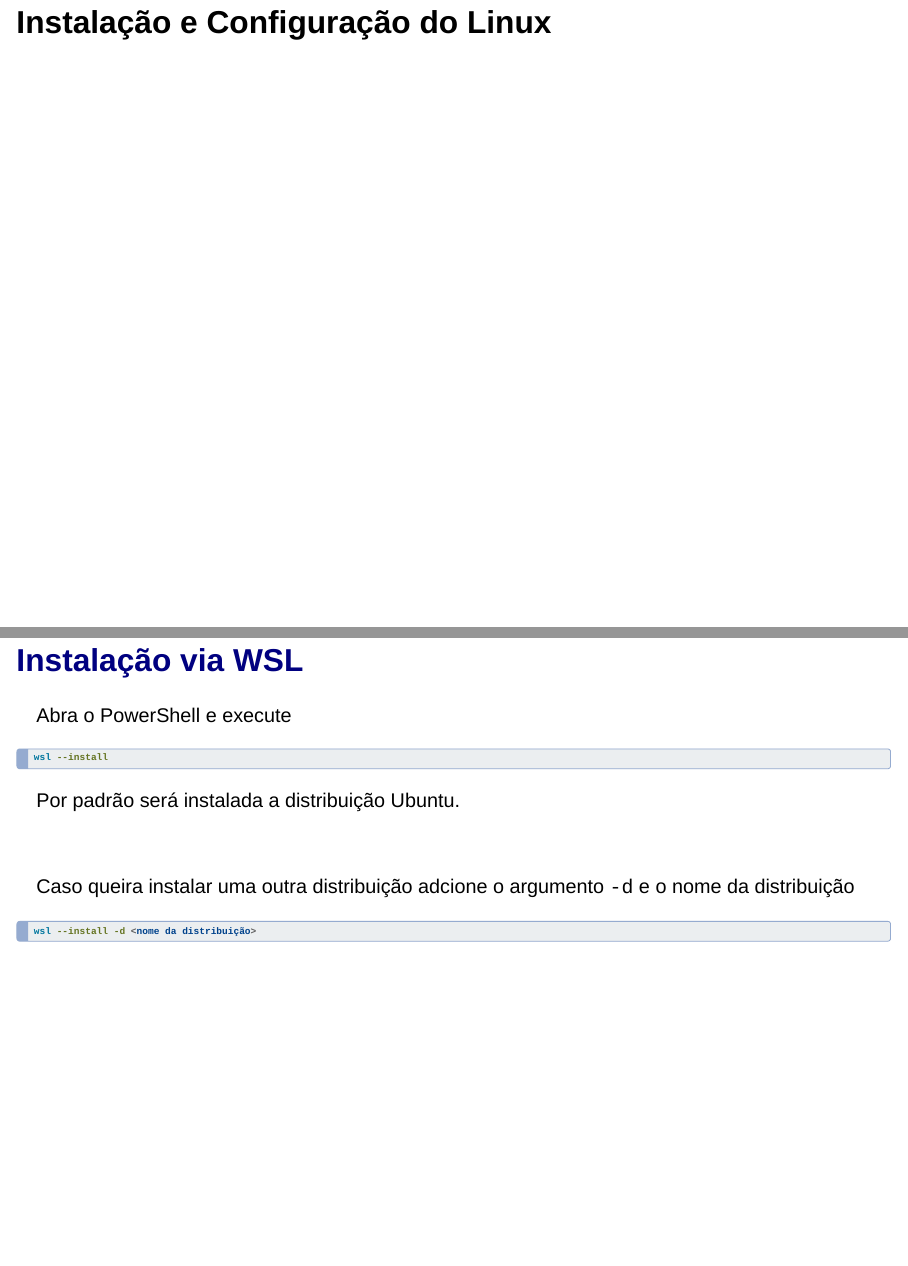
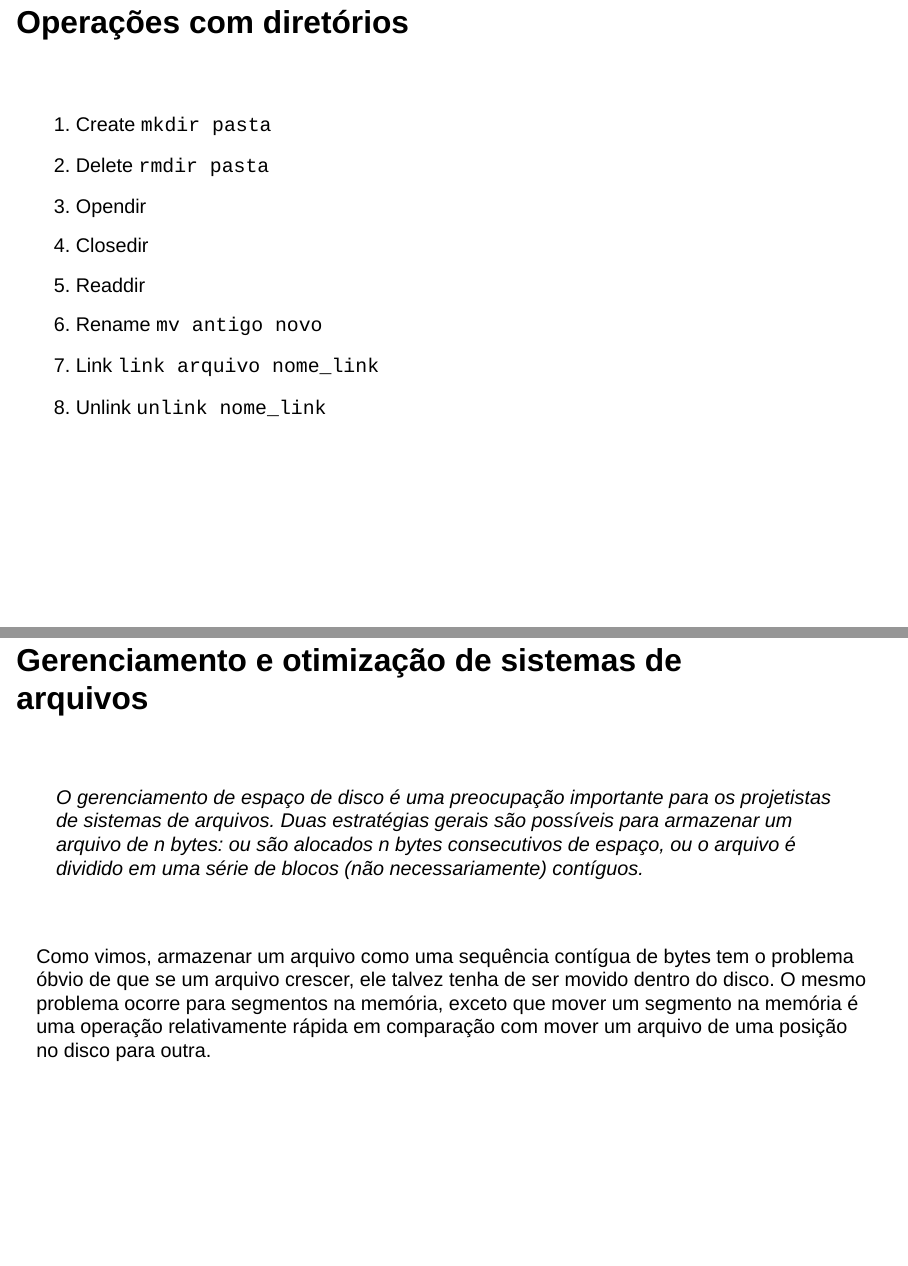
Before and after one commit to unasp-aulas/sistemas-operacionais, a Quarto document (docs/index.qmd): pages 137 and 138 of 150 before the commit and pages 136 and 137 of 153 after it, joined at a grey line. Rendered offline with R 4.5, knitr and Pandoc in place of Quarto, with nearby package versions; drawn as Slidy slides in place of the format the file asks for.

Commit message:
feat: sistemas de arquivos (wip)

```diff
--- a/docs/index.qmd
+++ b/docs/index.qmd
@@ -2033,4 +2035,25 @@ A capacidade dos usuários de criarem um número arbitrário de subdiretórios p
 
 ## Operações com diretórios
 
-
+\
+
+1. Create `mkdir pasta`
+2. Delete `rmdir pasta`
+3. Opendir
+4. Closedir
+5. Readdir
+6. Rename `mv antigo novo`
+7. Link `link arquivo nome_link`
+8. Unlink `unlink nome_link`
+
+## Gerenciamento e otimização de sistemas de arquivos
+
+\
+
+> O gerenciamento de espaço de disco é uma preocupação importante para os projetistas de sistemas de arquivos. [Duas estratégias gerais são possíveis para armazenar um arquivo de n bytes: ou são alocados n bytes consecutivos de espaço, ou o arquivo é dividido em uma série de blocos]{.marked} (não necessariamente) contíguos.
+
+\
+
+Como vimos, [armazenar um arquivo como uma sequência contígua de bytes tem o problema óbvio de que se um arquivo crescer, ele talvez tenha de ser movido dentro do disco. O mesmo problema ocorre para segmentos na memória, exceto que mover um segmento na memória é uma operação relativamente rápida em comparação com mover um arquivo]{.marked} de uma posição no disco para outra.
+
+## Gerenciamento e otimização de sistemas de arquivos
```
Also changed, not shown: docs/index.qmd (24 more changed lines), 1 other file.
